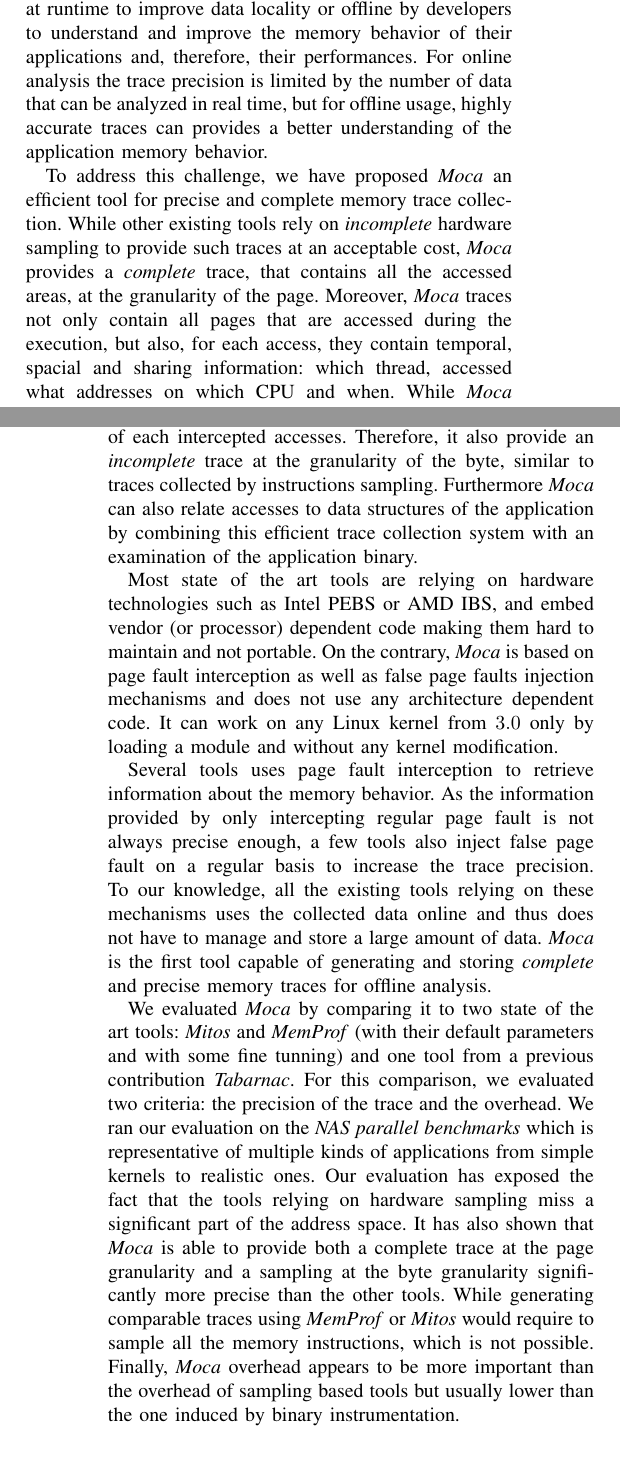
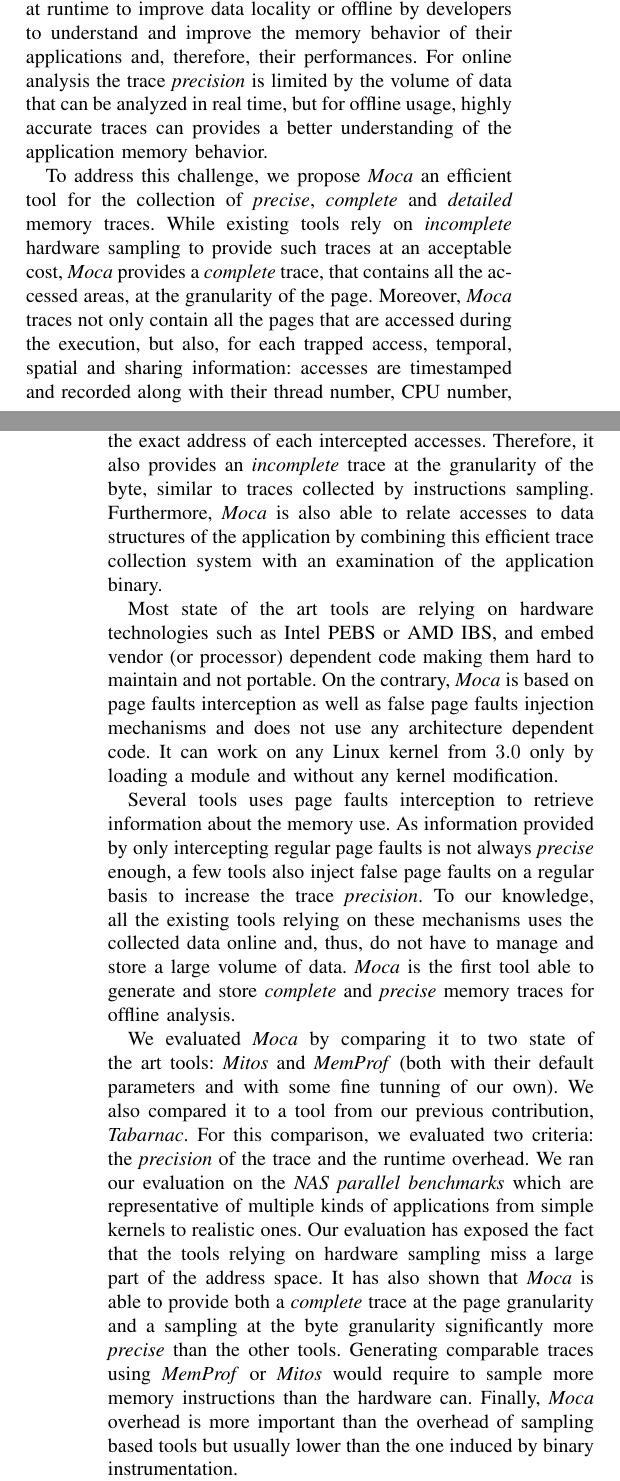
Before and after one commit to dbeniamine/Moca-article, a LaTeX paper (moca.tex, which reads tex/cncl.tex): two parts of the columns of pages 8 and 9 of 10, joined at a grey line, cut so that both start at the same text, the shorter picture padded with empty space. Compiled offline with pdfLaTeX.

Commit message:
Fin de relecture.

```diff
--- a/tex/cncl.tex
+++ b/tex/cncl.tex
@@ -6,55 +6,55 @@ multithreaded applications. This is a key challenge in high performance
 computing as memory is often a performance
 bottleneck. Memory traces can be used at runtime to improve data locality or
 offline by developers to understand and improve the memory
-behavior of their applications and, therefore, their performances. For online analysis the trace precision
-is limited by the number of data that can be analyzed in real time, but for
+behavior of their applications and, therefore, their performances. For online analysis the trace \emph{precision}
+is limited by the volume of data that can be analyzed in real time, but for
 offline usage, highly accurate traces can provides a better understanding of
 the application memory behavior.
 
-To address this challenge, we have proposed \Moca an efficient tool for precise
-and complete memory trace collection. While other existing tools
+To address this challenge, we propose \Moca an efficient tool for the collection of \emph{precise},
+\emph{complete} and \emph{detailed} memory traces. While existing tools
 rely on \emph{incomplete} hardware sampling to
 provide such traces at an acceptable cost, \Moca provides a \emph{complete}
 trace, that contains all the accessed areas, at the granularity of the page.
 Moreover, \Moca traces not only
-contain all pages that are accessed during the execution, but also,
-for each access, they contain temporal, spacial and sharing
-information: which thread, accessed what addresses on which CPU and when.
+contain all the pages that are accessed during the execution, but also,
+for each trapped access, temporal, spatial and sharing
+information: accesses are timestamped and recorded along with their thread number, CPU number, and kind.
 While \Moca works at the page granularity, it stores the exact
-address of each intercepted accesses. Therefore, it also provide an
+address of each intercepted accesses. Therefore, it also provides an
 \emph{incomplete} trace at the granularity of the byte, similar to
-traces collected by instructions sampling. Furthermore \Moca can also relate accesses to
+traces collected by instructions sampling. Furthermore, \Moca is also able to relate accesses to
 data structures of the application by combining this efficient trace collection system with an examination
 of the application binary.
 
 Most state of the art tools are relying on hardware technologies such as Intel PEBS
 or AMD IBS, and embed vendor (or processor) dependent code making them hard
 to maintain and not portable. On the contrary, \Moca is based on page
-fault interception as well as false page faults injection mechanisms and does not use any architecture dependent code.
+faults interception as well as false page faults injection mechanisms and does not use any architecture dependent code.
 It can work on any Linux kernel from $3.0$ only by loading a module and
 without any kernel modification.
 
-Several tools uses page fault interception to retrieve information about the memory
-behavior. As the information provided by only intercepting regular page fault
-is not always precise enough, a few tools also inject false page fault
-on a regular basis to increase the trace precision. To our knowledge, all the
-existing tools relying on these mechanisms uses the collected data online and
-thus does not have to manage and store a large amount of data. \Moca is the
-first tool capable of generating and storing \emph{complete} and precise memory traces for offline
+Several tools uses page faults interception to retrieve information about the memory
+use. As information provided by only intercepting regular page faults
+is not always \emph{precise} enough, a few tools also inject false page faults
+on a regular basis to increase the trace \emph{precision}. To our knowledge, all the
+existing tools relying on these mechanisms uses the collected data online and,
+thus, do not have to manage and store a large volume of data. \Moca is the
+first tool able to generate and store \emph{complete} and \emph{precise} memory traces for offline
 analysis.
 
 We evaluated \Moca by comparing it to two state of the art tools: \Mitos and
-\MemProf (with their default parameters and with some fine tunning) and one
-tool from a previous contribution \TABARNAC. For this comparison, we evaluated
-two criteria: the precision of the trace and the overhead. We ran our
-evaluation on the \NPB which is representative of multiple kinds of applications from simple kernels
+\MemProf (both with their default parameters and with some fine tunning of our own). We also compared it to a
+tool from our previous contribution, \TABARNAC. For this comparison, we evaluated
+two criteria: the \emph{precision} of the trace and the runtime overhead. We ran our
+evaluation on the \NPB which are representative of multiple kinds of applications from simple kernels
 to realistic ones. Our evaluation has exposed the fact that the tools
-relying on hardware sampling miss a significant part of the address space. It
-has also shown that \Moca is able to provide both a complete trace at the page
-granularity and a sampling at the byte granularity significantly more precise than the
-other tools. While generating comparable traces using \MemProf or \Mitos would
-require to sample all the memory instructions, which is not possible.
-Finally, \Moca overhead appears to be more important than the overhead of sampling
+relying on hardware sampling miss a large part of the address space. It
+has also shown that \Moca is able to provide both a \emph{complete} trace at the page
+granularity and a sampling at the byte granularity significantly more \emph{precise} than the
+other tools. Generating comparable traces using \MemProf or \Mitos would
+require to sample more memory instructions than the hardware can.
+Finally, \Moca overhead is more important than the overhead of sampling
 based tools but usually lower than the one induced by binary instrumentation.
 % Déjà dit plus haut
 %Moreover, adding the Pin instrumentation to retrieve date structures
```
